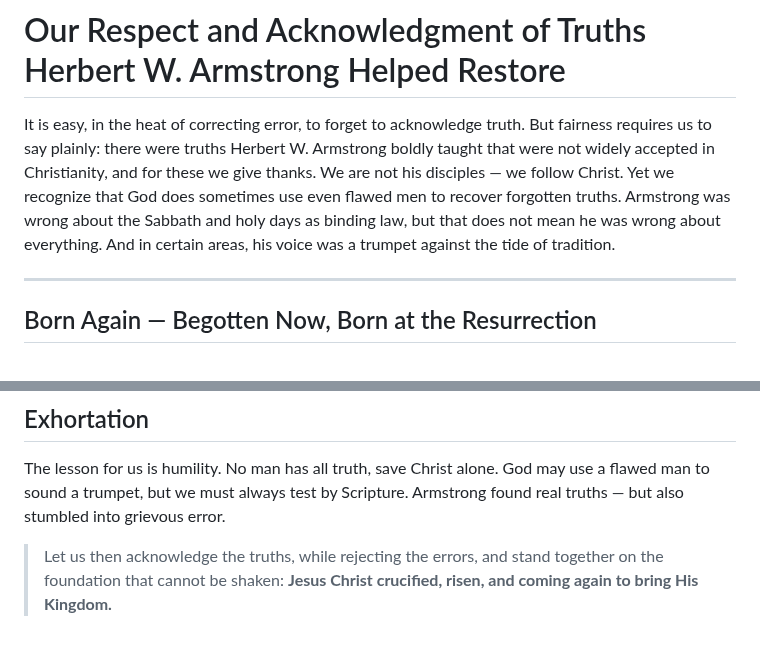
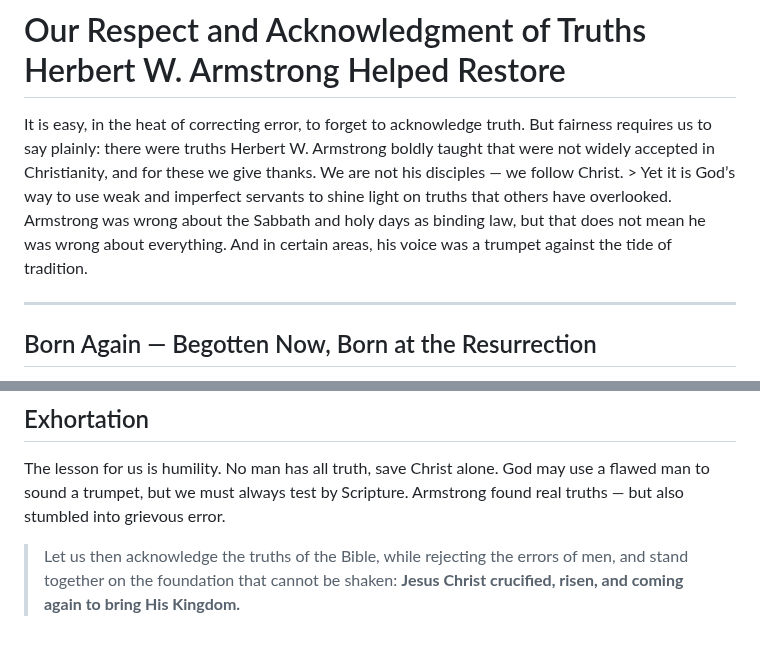
Before and after one commit to TedOctaviusGreene/jesusrest, a Markdown page: articles/Herbert-W-Armstrong-honored.md, 2 parts joined by grey strips. GitHub-like rendering.

```diff
--- a/articles/Herbert-W-Armstrong-honored.md
+++ b/articles/Herbert-W-Armstrong-honored.md
@@ -1,6 +1,6 @@
 # Our Respect and Acknowledgment of Truths Herbert W. Armstrong Helped Restore
 
-It is easy, in the heat of correcting error, to forget to acknowledge truth. But fairness requires us to say plainly: there were truths Herbert W. Armstrong boldly taught that were not widely accepted in Christianity, and for these we give thanks. We are not his disciples — we follow Christ. Yet we recognize that God does sometimes use even flawed men to recover forgotten truths. Armstrong was wrong about the Sabbath and holy days as binding law, but that does not mean he was wrong about everything. And in certain areas, his voice was a trumpet against the tide of tradition.
+It is easy, in the heat of correcting error, to forget to acknowledge truth. But fairness requires us to say plainly: there were truths Herbert W. Armstrong boldly taught that were not widely accepted in Christianity, and for these we give thanks. We are not his disciples — we follow Christ. > Yet it is God’s way to use weak and imperfect servants to shine light on truths that others have overlooked. Armstrong was wrong about the Sabbath and holy days as binding law, but that does not mean he was wrong about everything. And in certain areas, his voice was a trumpet against the tide of tradition.
 
 ---
 
@@ -52,4 +52,4 @@ Yet Armstrong erred gravely when he bound Christians under the Sabbath and holy
 
 The lesson for us is humility. No man has all truth, save Christ alone. God may use a flawed man to sound a trumpet, but we must always test by Scripture. Armstrong found real truths — but also stumbled into grievous error.
 
-> Let us then acknowledge the truths, while rejecting the errors, and stand together on the foundation that cannot be shaken: **Jesus Christ crucified, risen, and coming again to bring His Kingdom.**
+> Let us then acknowledge the truths of the Bible, while rejecting the errors of men, and stand together on the foundation that cannot be shaken: **Jesus Christ crucified, risen, and coming again to bring His Kingdom.**
```
